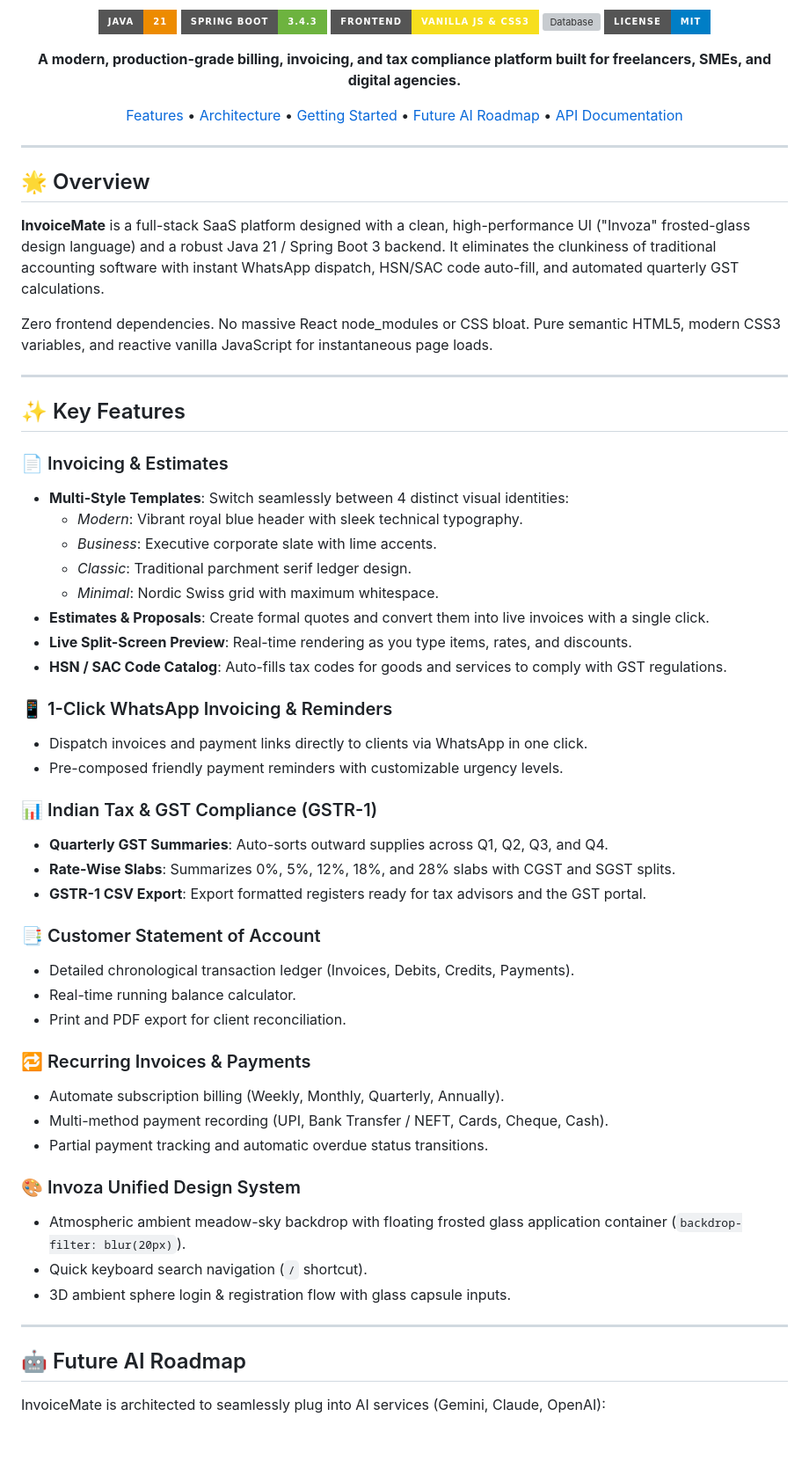
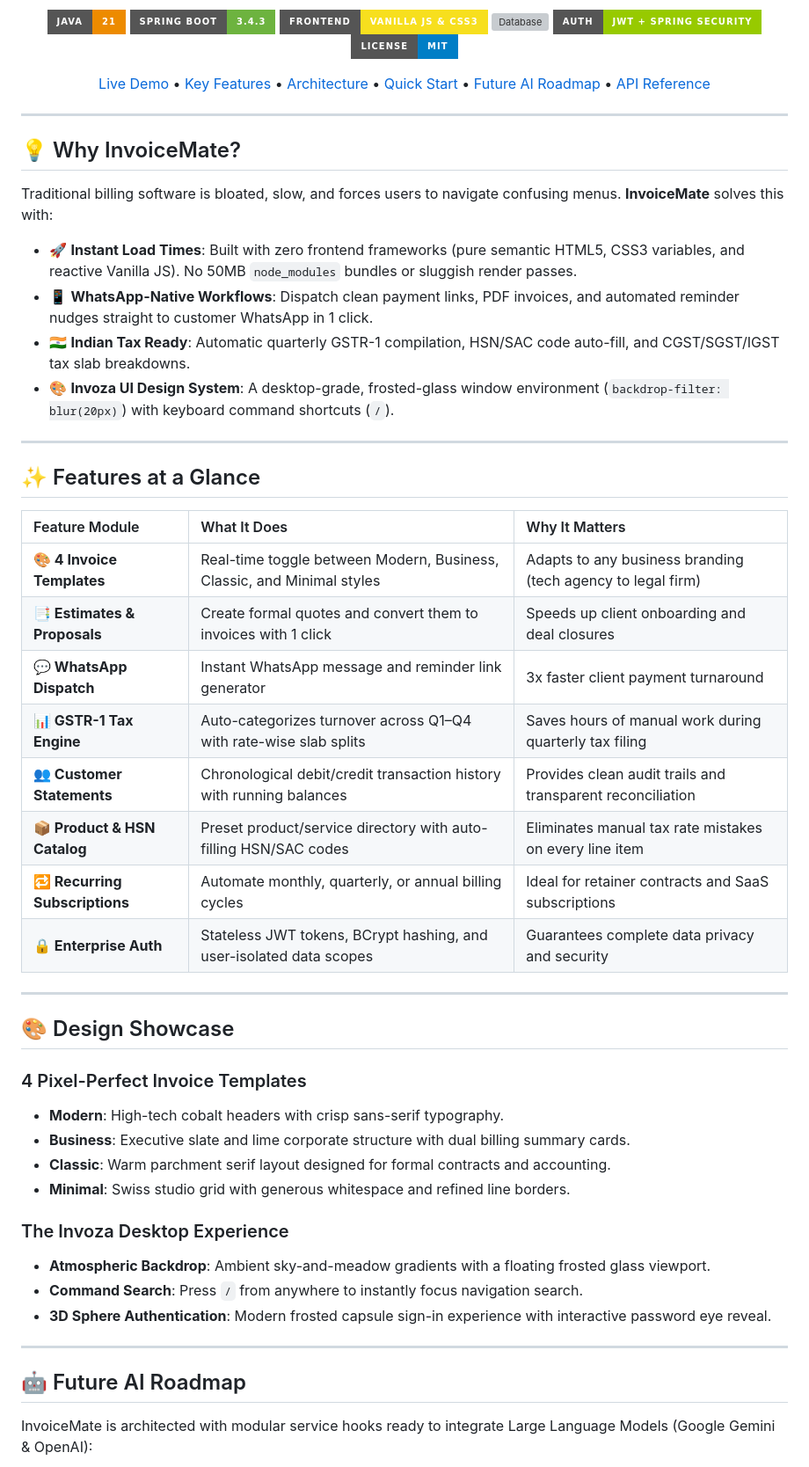
Before and after one commit to kunj-sampat/InvoiceMate, a Markdown page: README.md, the part around one of its changes. Shown at 88% size. GitHub-like rendering; badges without logos; blank space fills up the shorter version; grey boxes are pictures that could not be loaded.

Commit message:
docs: elevate README to elite showcase with architecture and design specs

```diff
--- a/README.md
+++ b/README.md
@@ -5,64 +11,58 @@
 [![Java](https://img.shields.io/badge/Java-21-ED8B00?style=for-the-badge&logo=openjdk&logoColor=white)](https://openjdk.org/)
 [![Spring Boot](https://img.shields.io/badge/Spring_Boot-3.4.3-6DB33F?style=for-the-badge&logo=spring-boot&logoColor=white)](https://spring.io/projects/spring-boot)
 [![Frontend](https://img.shields.io/badge/Frontend-Vanilla_JS_%26_CSS3-F7DF1E?style=for-the-badge&logo=javascript&logoColor=black)](https://developer.mozilla.org/en-US/docs/Web/JavaScript)
-[![Database](https://img.shields.io/badge/Database-H2_%2F_MySQL-4479A1?style=for-the-badge&logo=mysql&logoColor=white)](https://www.mysql.com/)
+[![Database](https://img.shields.io/badge/Database-H2_%2F_MySQL_8-4479A1?style=for-the-badge&logo=mysql&logoColor=white)](https://www.mysql.com/)
+[![Security](https://img.shields.io/badge/Auth-JWT_%2B_Spring_Security-green?style=for-the-badge&logo=springsecurity&logoColor=white)](https://spring.io/projects/spring-security)
 [![License](https://img.shields.io/badge/License-MIT-blue?style=for-the-badge)](LICENSE)
 
-**A modern, production-grade billing, invoicing, and tax compliance platform built for freelancers, SMEs, and digital agencies.**
-
-[Features](#-key-features) • [Architecture](#-architecture) • [Getting Started](#-getting-started) • [Future AI Roadmap](#-future-ai-roadmap) • [API Documentation](#-api-documentation)
+[Live Demo](#-live-ui-preview) • [Key Features](#-features-at-a-glance) • [Architecture](#-system-architecture) • [Quick Start](#-quick-start) • [Future AI Roadmap](#-future-ai-roadmap) • [API Reference](#-api-endpoints)
 
 </div>
 
 ---
 
-## 🌟 Overview
+## 💡 Why InvoiceMate?
 
-**InvoiceMate** is a full-stack SaaS platform designed with a clean, high-performance UI ("Invoza" frosted-glass design language) and a robust Java 21 / Spring Boot 3 backend. It eliminates the clunkiness of traditional accounting software with instant WhatsApp dispatch, HSN/SAC code auto-fill, and automated quarterly GST calculations.
+Traditional billing software is bloated, slow, and forces users to navigate confusing menus. **InvoiceMate** solves this with:
 
-Zero frontend dependencies. No massive React node_modules or CSS bloat. Pure semantic HTML5, modern CSS3 variables, and reactive vanilla JavaScript for instantaneous page loads.
+- 🚀 **Instant Load Times**: Built with zero frontend frameworks (pure semantic HTML5, CSS3 variables, and reactive Vanilla JS). No 50MB `node_modules` bundles or sluggish render passes.
+- 📱 **WhatsApp-Native Workflows**: Dispatch clean payment links, PDF invoices, and automated reminder nudges straight to customer WhatsApp in 1 click.
+- 🇮🇳 **Indian Tax Ready**: Automatic quarterly GSTR-1 compilation, HSN/SAC code auto-fill, and CGST/SGST/IGST tax slab breakdowns.
+- 🎨 **Invoza UI Design System**: A desktop-grade, frosted-glass window environment (`backdrop-filter: blur(20px)`) with keyboard command shortcuts (`/`).
 
 ---
 
-## ✨ Key Features
+## ✨ Features at a Glance
 
-### 📄 Invoicing & Estimates
-- **Multi-Style Templates**: Switch seamlessly between 4 distinct visual identities:
-  - *Modern*: Vibrant royal blue header with sleek technical typography.
-  - *Business*: Executive corporate slate with lime accents.
-  - *Classic*: Traditional parchment serif ledger design.
-  - *Minimal*: Nordic Swiss grid with maximum whitespace.
-- **Estimates & Proposals**: Create formal quotes and convert them into live invoices with a single click.
-- **Live Split-Screen Preview**: Real-time rendering as you type items, rates, and discounts.
-- **HSN / SAC Code Catalog**: Auto-fills tax codes for goods and services to comply with GST regulations.
+| Feature Module | What It Does | Why It Matters |
+|:---|:---|:---|
+| **🎨 4 Invoice Templates** | Real-time toggle between Modern, Business, Classic, and Minimal styles | Adapts to any business branding (tech agency to legal firm) |
+| **📑 Estimates & Proposals** | Create formal quotes and convert them to invoices with 1 click | Speeds up client onboarding and deal closures |
+| **💬 WhatsApp Dispatch** | Instant WhatsApp message and reminder link generator | 3x faster client payment turnaround |
+| **📊 GSTR-1 Tax Engine** | Auto-categorizes turnover across Q1–Q4 with rate-wise slab splits | Saves hours of manual work during quarterly tax filing |
+| **👥 Customer Statements** | Chronological debit/credit transaction history with running balances | Provides clean audit trails and transparent reconciliation |
+| **📦 Product & HSN Catalog** | Preset product/service directory with auto-filling HSN/SAC codes | Eliminates manual tax rate mistakes on every line item |
+| **🔁 Recurring Subscriptions** | Automate monthly, quarterly, or annual billing cycles | Ideal for retainer contracts and SaaS subscriptions |
+| **🔒 Enterprise Auth** | Stateless JWT tokens, BCrypt hashing, and user-isolated data scopes | Guarantees complete data privacy and security |
 
-### 📱 1-Click WhatsApp Invoicing & Reminders
-- Dispatch invoices and payment links directly to clients via WhatsApp in one click.
-- Pre-composed friendly payment reminders with customizable urgency levels.
+---
 
-### 📊 Indian Tax & GST Compliance (GSTR-1)
-- **Quarterly GST Summaries**: Auto-sorts outward supplies across Q1, Q2, Q3, and Q4.
-- **Rate-Wise Slabs**: Summarizes 0%, 5%, 12%, 18%, and 28% slabs with CGST and SGST splits.
-- **GSTR-1 CSV Export**: Export formatted registers ready for tax advisors and the GST portal.
+## 🎨 Design Showcase
 
-### 📑 Customer Statement of Account
-- Detailed chronological transaction ledger (Invoices, Debits, Credits, Payments).
-- Real-time running balance calculator.
-- Print and PDF export for client reconciliation.
+### 4 Pixel-Perfect Invoice Templates
+- **Modern**: High-tech cobalt headers with crisp sans-serif typography.
+- **Business**: Executive slate and lime corporate structure with dual billing summary cards.
+- **Classic**: Warm parchment serif layout designed for formal contracts and accounting.
+- **Minimal**: Swiss studio grid with generous whitespace and refined line borders.
 
-### 🔁 Recurring Invoices & Payments
-- Automate subscription billing (Weekly, Monthly, Quarterly, Annually).
-- Multi-method payment recording (UPI, Bank Transfer / NEFT, Cards, Cheque, Cash).
-- Partial payment tracking and automatic overdue status transitions.
-
-### 🎨 Invoza Unified Design System
-- Atmospheric ambient meadow-sky backdrop with floating frosted glass application container (`backdrop-filter: blur(20px)`).
-- Quick keyboard search navigation (`/` shortcut).
-- 3D ambient sphere login & registration flow with glass capsule inputs.
+### The Invoza Desktop Experience
+- **Atmospheric Backdrop**: Ambient sky-and-meadow gradients with a floating frosted glass viewport.
+- **Command Search**: Press `/` from anywhere to instantly focus navigation search.
+- **3D Sphere Authentication**: Modern frosted capsule sign-in experience with interactive password eye reveal.
 
 ---
 
 ## 🤖 Future AI Roadmap
 
-InvoiceMate is architected to seamlessly plug into AI services (Gemini, Claude, OpenAI):
+InvoiceMate is architected with modular service hooks ready to integrate Large Language Models (Google Gemini & OpenAI):
 
```
Also changed, not shown: other parts of README.md (+102 -85 lines).
